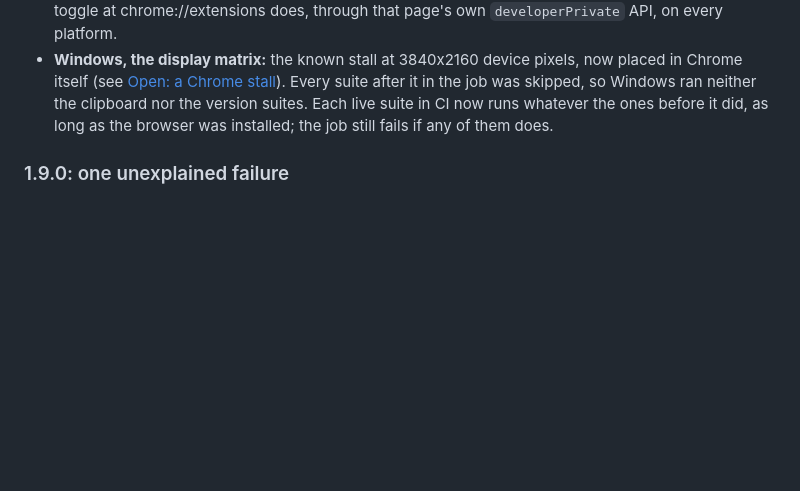
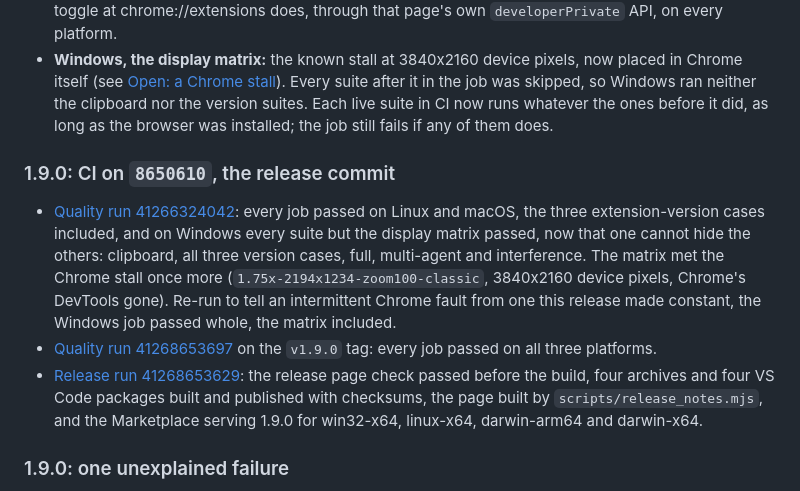
Before and after one commit to RandyNorthrup/chrome-control-mcp, a Markdown page: docs/VERIFICATION.md, the part around the change. Rendered like a GitHub page; blank space fills up the shorter version.

Commit message:
Record 1.9.0's CI and release results
The release commit's Quality run passed everywhere but one Windows
display-matrix configuration, the known Chrome stall at 3840x2160 device
pixels, which passed on a re-run; the v1.9.0 tag's Quality run passed on
all three platforms, and the release published its page, downloads and
Marketplace packages.

Co-Authored-By: Claude Opus 5.5 <noreply@anthropic.com>

```diff
--- a/docs/VERIFICATION.md
+++ b/docs/VERIFICATION.md
@@ -181,6 +181,22 @@ Linux live suites passed, the three extension-version cases included. Two failur
   suite after it in the job was skipped, so Windows ran neither the clipboard nor the version
   suites. Each live suite in CI now runs whatever the ones before it did, as long as the browser was
   installed; the job still fails if any of them does.
+
+### 1.9.0: CI on `8650610`, the release commit
+
+- [Quality run 41266324042](https://github.com/RandyNorthrup/chrome-control-mcp/actions/runs/41266324042):
+  every job passed on Linux and macOS, the three extension-version cases included, and on Windows
+  every suite but the display matrix passed, now that one cannot hide the others: clipboard, all
+  three version cases, full, multi-agent and interference. The matrix met the Chrome stall once more
+  (`1.75x-2194x1234-zoom100-classic`, 3840x2160 device pixels, Chrome's DevTools gone). Re-run to
+  tell an intermittent Chrome fault from one this release made constant, the Windows job passed
+  whole, the matrix included.
+- [Quality run 41268653697](https://github.com/RandyNorthrup/chrome-control-mcp/actions/runs/41268653697)
+  on the `v1.9.0` tag: every job passed on all three platforms.
+- [Release run 41268653629](https://github.com/RandyNorthrup/chrome-control-mcp/actions/runs/41268653629):
+  the release page check passed before the build, four archives and four VS Code packages built and
+  published with checksums, the page built by `scripts/release_notes.mjs`, and the Marketplace
+  serving 1.9.0 for win32-x64, linux-x64, darwin-arm64 and darwin-x64.
 
 ### 1.9.0: one unexplained failure
 
```
